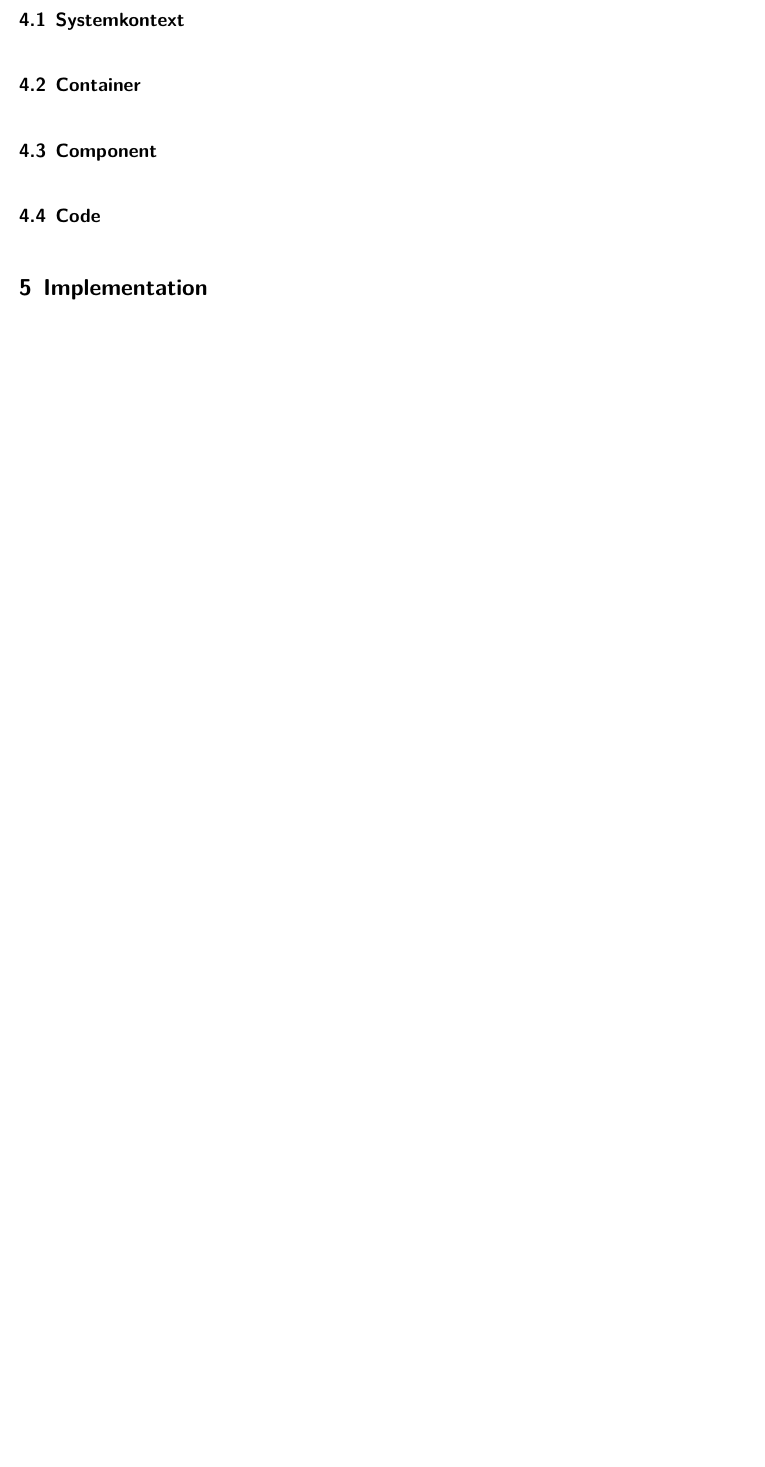
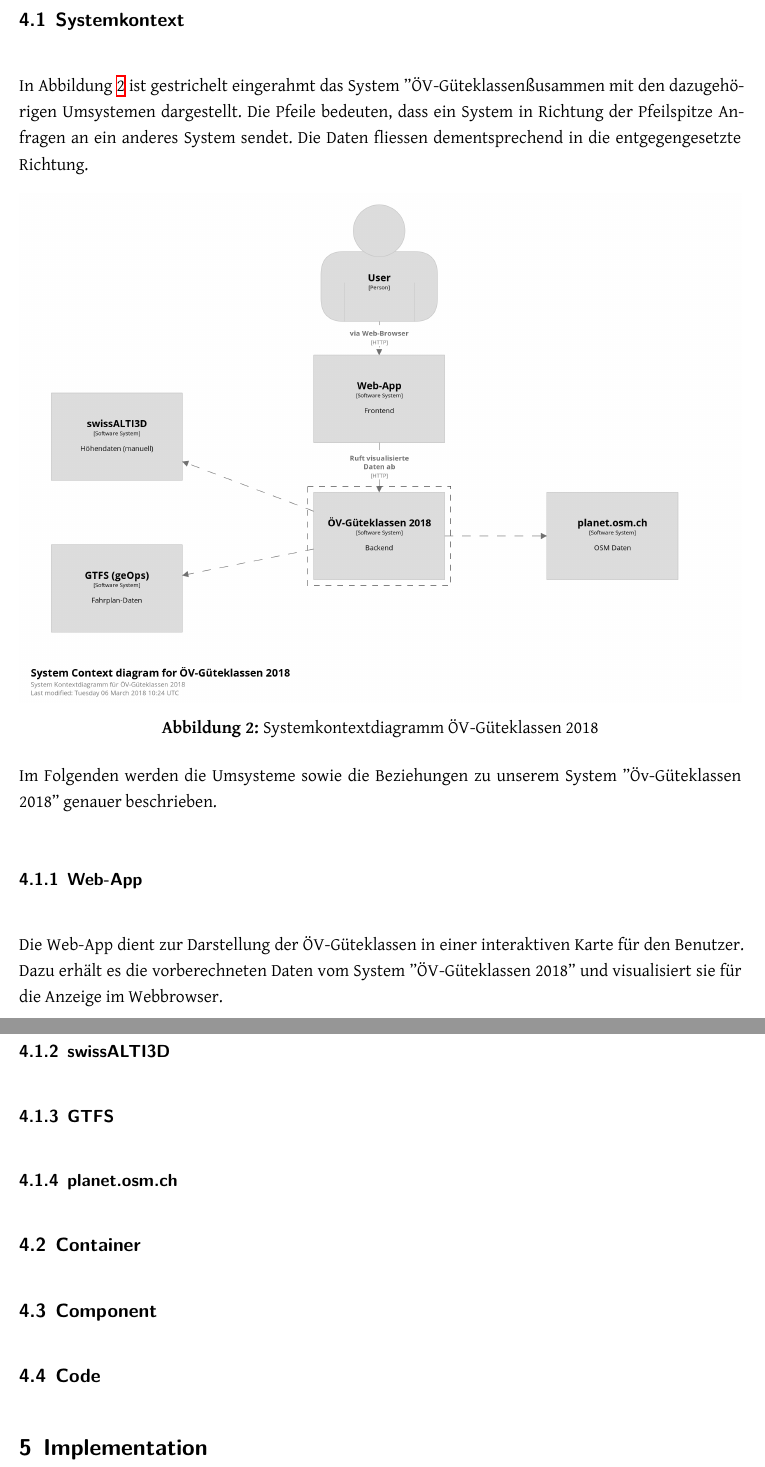
Before and after one commit to ResidenceConan/thesis, a LaTeX thesis (index.tex, which reads projectdoc/architektur.tex): part of page 16 of 34 before the commit and two parts of pages 16 and 17 of 35 after it, the two joined at a grey line, cut so that both start at the same text, the shorter picture padded with empty space. Compiled offline with XeLaTeX.

Commit message:
add system context diagram

```diff
--- a/projectdoc/architektur.tex
+++ b/projectdoc/architektur.tex
@@ -7,7 +7,36 @@ In diesem Kapitel wird die Architektur unserer Applikation und die Schnittstelle
 \subsection{Systemkontext}
 \label{Architektur:Systemkontext}
 
-%TODO
+In Abbildung \ref{fig:system-context-diagram} ist gestrichelt eingerahmt das System "ÖV-Güteklassen" zusammen mit den dazugehörigen Umsystemen dargestellt. Die Pfeile bedeuten, dass ein System in Richtung der Pfeilspitze Anfragen an ein anderes System sendet. Die Daten fliessen dementsprechend in die entgegengesetzte Richtung.
+
+\begin{figure}[ht]
+    \centering
+    \includegraphics[width=1\linewidth]{projectdoc/img/systemcontext-diagram.png}
+    \caption[Systemkontextdiagramm]{Systemkontextdiagramm ÖV-Güteklassen 2018}
+    \label{fig:system-context-diagram}
+\end{figure}
+
+Im Folgenden werden die Umsysteme sowie die Beziehungen zu unserem System ''Öv-Güteklassen 2018'' genauer beschrieben.
+
+\subsubsection{Web-App}
+\label{subsystem:Web-App}
+
+Die Web-App dient zur Darstellung der ÖV-Güteklassen in einer interaktiven Karte für den Benutzer. Dazu erhält es die vorberechneten Daten vom System ''ÖV-Güteklassen 2018'' und visualisiert sie für die Anzeige im Webbrowser.
+
+\subsubsection{swissALTI3D}
+\label{subsystem:swissALTI3D}
+
+
+
+\subsubsection{GTFS}
+\label{subsystem:GTFS}
+
+% TODO
+\subsubsection{planet.osm.ch}
+\label{subsystem:planet.osm.ch}
+
+% TODO
+
 
 \subsection{Container}
 \label{Architektur:Container}
```
Also changed, not shown: projectdoc/img/systemcontext-diagram.png (added), 1 other file.
